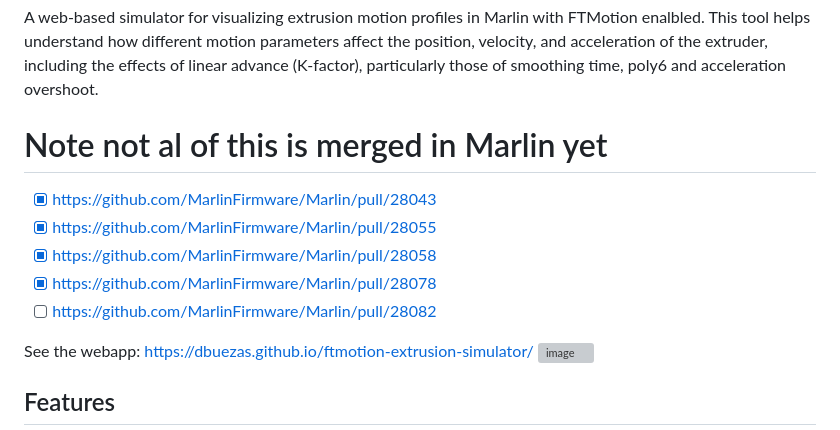
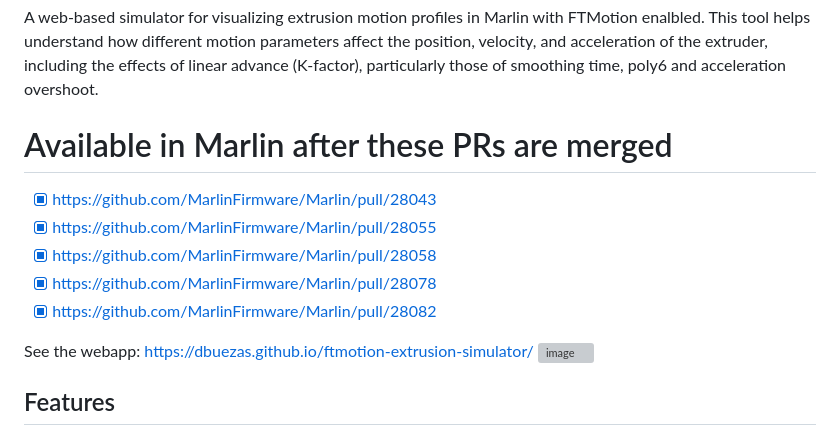
Before and after one commit to dbuezas/ftmotion-extrusion-simulator, a Markdown page: README.md, the part around the change. Drawn GitHub-style; grey boxes are pictures that could not be loaded.

```diff
--- a/README.md
+++ b/README.md
@@ -2,13 +2,13 @@
 
 A web-based simulator for visualizing extrusion motion profiles in Marlin with FTMotion enalbled. This tool helps understand how different motion parameters affect the position, velocity, and acceleration of the extruder, including the effects of linear advance (K-factor), particularly those of smoothing time, poly6 and acceleration overshoot.
 
-# Note not al of this is merged in Marlin yet
+# Available in Marlin after these PRs are merged
 
 * [x] https://github.com/MarlinFirmware/Marlin/pull/28043
 * [x] https://github.com/MarlinFirmware/Marlin/pull/28055
 * [x] https://github.com/MarlinFirmware/Marlin/pull/28058
 * [x] https://github.com/MarlinFirmware/Marlin/pull/28078
-* [ ] https://github.com/MarlinFirmware/Marlin/pull/28082
+* [x] https://github.com/MarlinFirmware/Marlin/pull/28082
 
 See the webapp: https://dbuezas.github.io/ftmotion-extrusion-simulator/
 <img width="1149" height="855" alt="image" src="https://github.com/user-attachments/assets/1de7839f-13cc-4d17-a116-e8af4b86f994" />
```
